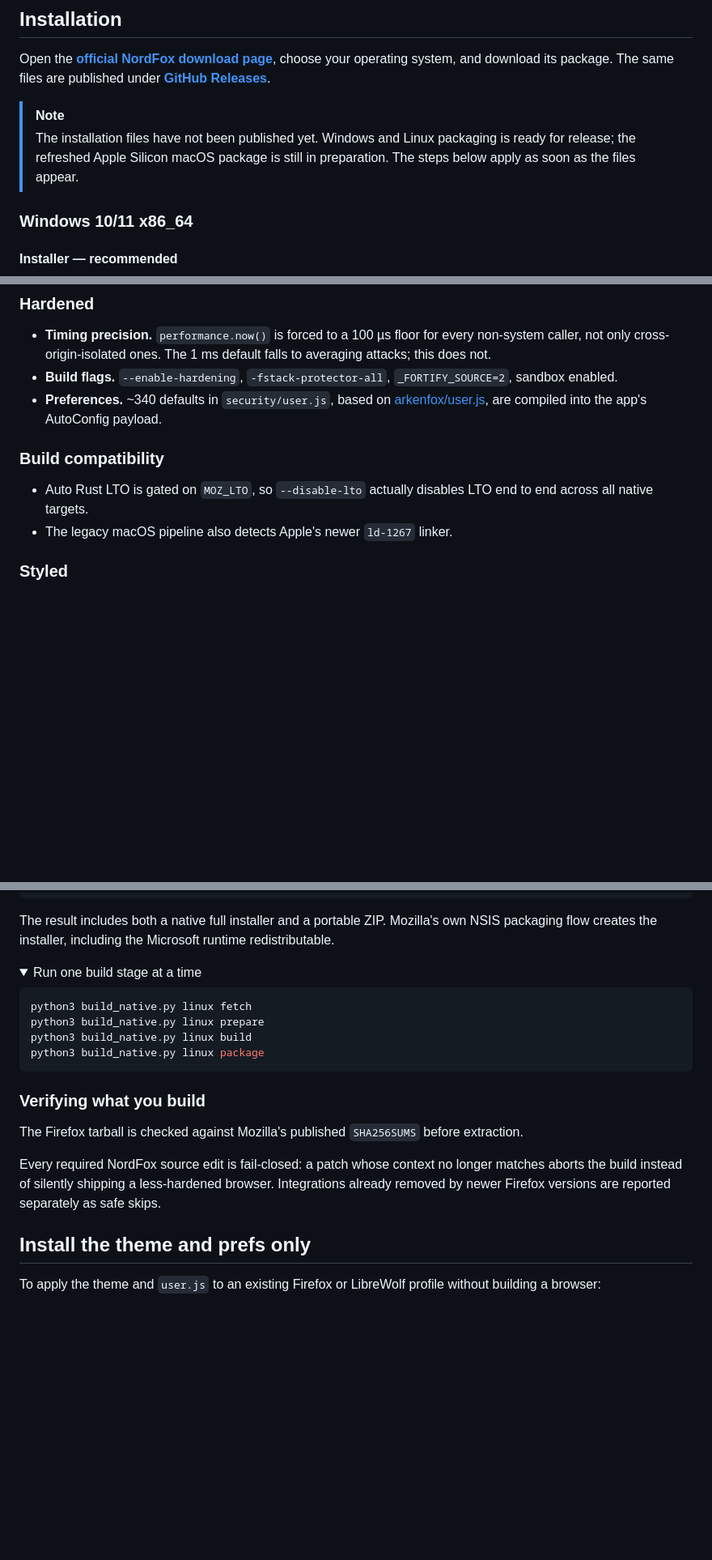
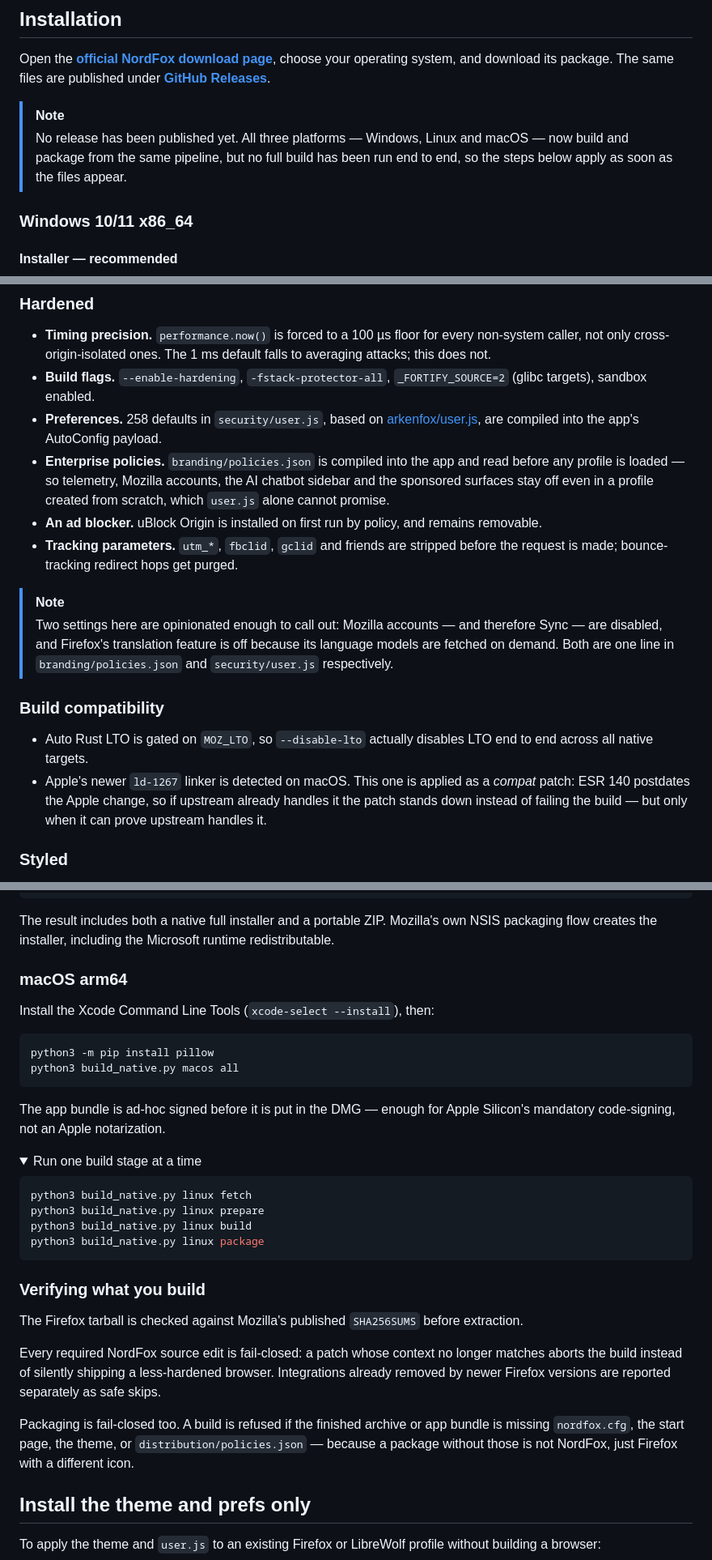
Before and after one commit to sirmir25/NordFox, a Markdown page: README.md, 3 parts joined by grey strips. Shown: that part at 81% size. GitHub-like rendering; folded sections open; blank space fills up the shorter version.

````diff
--- a/README.md
+++ b/README.md
@@ -33,9 +29,9 @@ choose your operating system, and download its package. The same files are
 published under **[GitHub Releases](https://github.com/sirmir25/NordFox/releases)**.
 
 > [!NOTE]
-> The installation files have not been published yet. Windows and Linux
-> packaging is ready for release; the refreshed Apple Silicon macOS package is
-> still in preparation. The steps below apply as soon as the files appear.
+> No release has been published yet. All three platforms — Windows, Linux and
+> macOS — now build and package from the same pipeline, but no full build has
+> been run end to end, so the steps below apply as soon as the files appear.
 
 ### Windows 10/11 x86_64
 
@@ -135,16 +131,33 @@ These are compiled out, not disabled by a pref.
   every non-system caller, not only cross-origin-isolated ones. The 1 ms
   default falls to averaging attacks; this does not.
 - **Build flags.** `--enable-hardening`, `-fstack-protector-all`,
-  `_FORTIFY_SOURCE=2`, sandbox enabled.
-- **Preferences.** ~340 defaults in `security/user.js`, based on
+  `_FORTIFY_SOURCE=2` (glibc targets), sandbox enabled.
+- **Preferences.** 258 defaults in `security/user.js`, based on
   [arkenfox/user.js](https://github.com/arkenfox/user.js), are compiled into
   the app's AutoConfig payload.
+- **Enterprise policies.** `branding/policies.json` is compiled into the app
+  and read before any profile is loaded — so telemetry, Mozilla accounts, the
+  AI chatbot sidebar and the sponsored surfaces stay off even in a profile
+  created from scratch, which `user.js` alone cannot promise.
+- **An ad blocker.** uBlock Origin is installed on first run by policy, and
+  remains removable.
+- **Tracking parameters.** `utm_*`, `fbclid`, `gclid` and friends are stripped
+  before the request is made; bounce-tracking redirect hops get purged.
+
+> [!NOTE]
+> Two settings here are opinionated enough to call out: Mozilla accounts —
+> and therefore Sync — are disabled, and Firefox's translation feature is off
+> because its language models are fetched on demand. Both are one line in
+> `branding/policies.json` and `security/user.js` respectively.
 
 ### Build compatibility
 
 - Auto Rust LTO is gated on `MOZ_LTO`, so `--disable-lto` actually disables LTO
   end to end across all native targets.
-- The legacy macOS pipeline also detects Apple's newer `ld-1267` linker.
+- Apple's newer `ld-1267` linker is detected on macOS. This one is applied as a
+  *compat* patch: ESR 140 postdates the Apple change, so if upstream already
+  handles it the patch stands down instead of failing the build — but only when
+  it can prove upstream handles it.
 
 ### Styled
 
@@ -178,6 +191,18 @@ The result includes both a native full installer and a portable ZIP. Mozilla's
 own NSIS packaging flow creates the installer, including the Microsoft runtime
 redistributable.
 
+### macOS arm64
+
+Install the Xcode Command Line Tools (`xcode-select --install`), then:
+
+```sh
+python3 -m pip install pillow
+python3 build_native.py macos all
+```
+
+The app bundle is ad-hoc signed before it is put in the DMG — enough for Apple
+Silicon's mandatory code-signing, not an Apple notarization.
+
 <details>
 <summary>Run one build stage at a time</summary>
 
@@ -200,6 +225,11 @@ longer matches aborts the build instead of silently shipping a less-hardened
 browser. Integrations already removed by newer Firefox versions are reported
 separately as safe skips.
 
+Packaging is fail-closed too. A build is refused if the finished archive or
+app bundle is missing `nordfox.cfg`, the start page, the theme, or
+`distribution/policies.json` — because a package without those is not NordFox,
+just Firefox with a different icon.
+
 ## Install the theme and prefs only
 
 To apply the theme and `user.js` to an existing Firefox or LibreWolf profile
````
Also changed, not shown: other parts of README.md (+25 -22 lines), branding/og-banner.png (added), site/img/og-banner.png (added), site/img/platform-linux.png (added), site/img/platform-macos.png (added), site/img/platform-windows.png (added), 12 other files.
